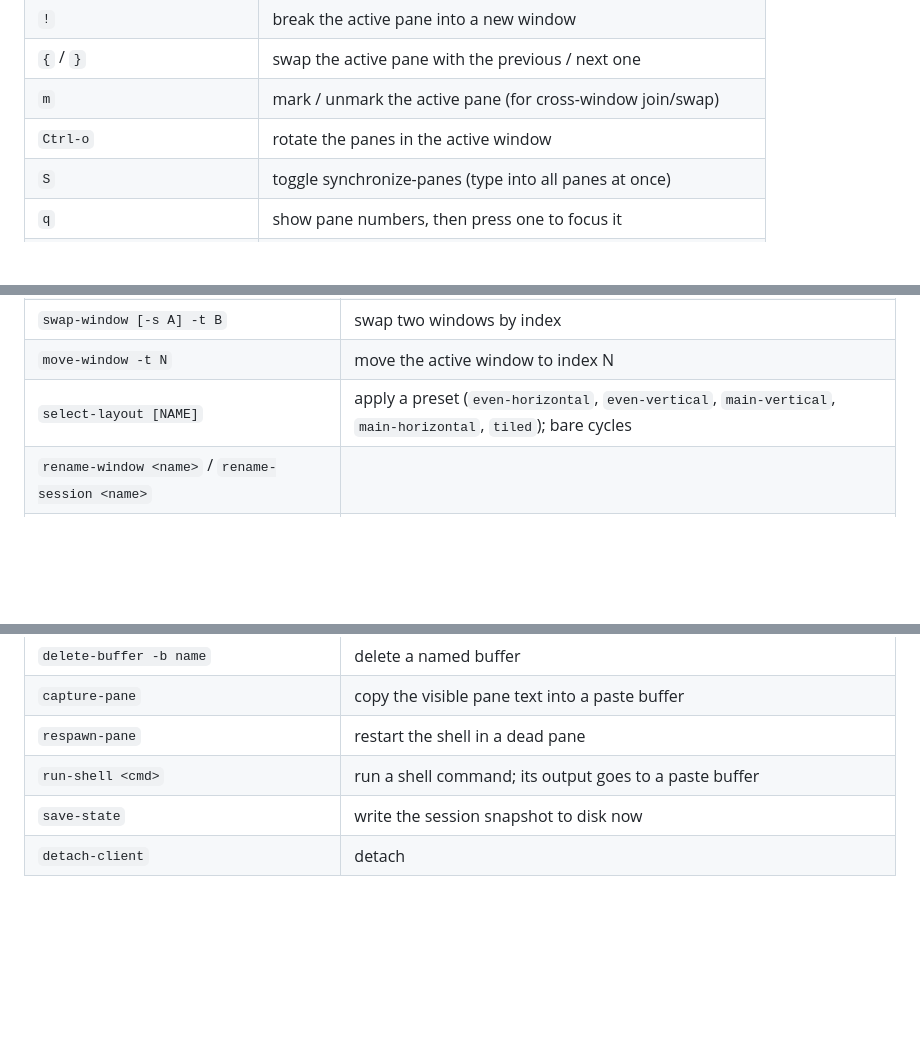
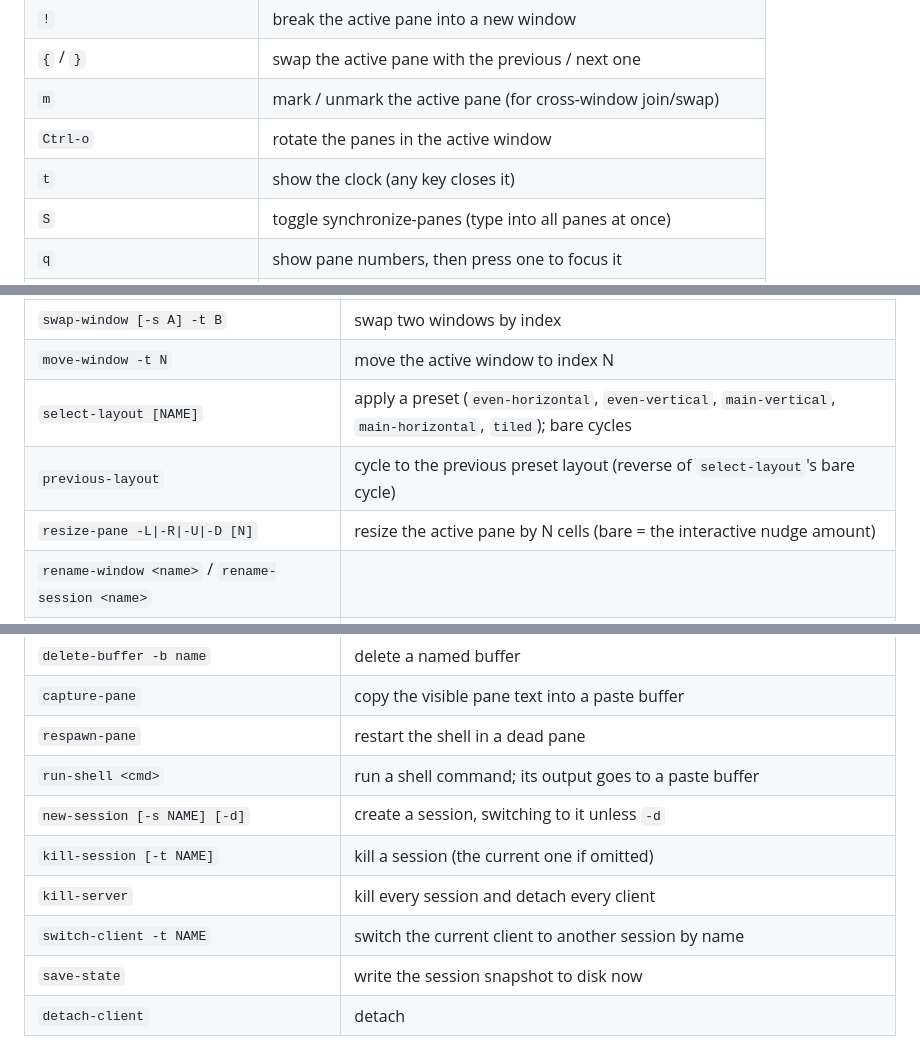
Before and after one commit to hgaol/lumux, a Markdown page: README.md, 3 parts joined by grey strips. GitHub-like rendering; blank space fills up the shorter version.

```diff
--- a/README.md
+++ b/README.md
@@ -120,6 +120,7 @@ Prefix is **`Ctrl-b`** (rebindable). After the prefix:
 | `{` / `}` | swap the active pane with the previous / next one |
 | `m` | mark / unmark the active pane (for cross-window join/swap) |
 | `Ctrl-o` | rotate the panes in the active window |
+| `t` | show the clock (any key closes it) |
 | `S` | toggle synchronize-panes (type into all panes at once) |
 | `q` | show pane numbers, then press one to focus it |
 | `Space` | cycle preset layouts (even-horizontal/vertical, main, tiled) |
@@ -174,6 +175,8 @@ in your config (see below). The commands lumux implements:
 | `swap-window [-s A] -t B` | swap two windows by index |
 | `move-window -t N` | move the active window to index N |
 | `select-layout [NAME]` | apply a preset (`even-horizontal`, `even-vertical`, `main-vertical`, `main-horizontal`, `tiled`); bare cycles |
+| `previous-layout` | cycle to the previous preset layout (reverse of `select-layout`'s bare cycle) |
+| `resize-pane -L\|-R\|-U\|-D [N]` | resize the active pane by N cells (bare = the interactive nudge amount) |
 | `rename-window <name>` / `rename-session <name>` | |
 | `find-window <query>` | switch to the first window whose name matches |
 | `synchronize-panes [on\|off]` | type into every pane at once |
@@ -187,6 +190,10 @@ in your config (see below). The commands lumux implements:
 | `capture-pane` | copy the visible pane text into a paste buffer |
 | `respawn-pane` | restart the shell in a dead pane |
 | `run-shell <cmd>` | run a shell command; its output goes to a paste buffer |
+| `new-session [-s NAME] [-d]` | create a session, switching to it unless `-d` |
+| `kill-session [-t NAME]` | kill a session (the current one if omitted) |
+| `kill-server` | kill every session and detach every client |
+| `switch-client -t NAME` | switch the current client to another session by name |
 | `save-state` | write the session snapshot to disk now |
 | `detach-client` | detach |
 
```
Also changed, not shown: README.zh-CN.md (+7 -0 lines).
